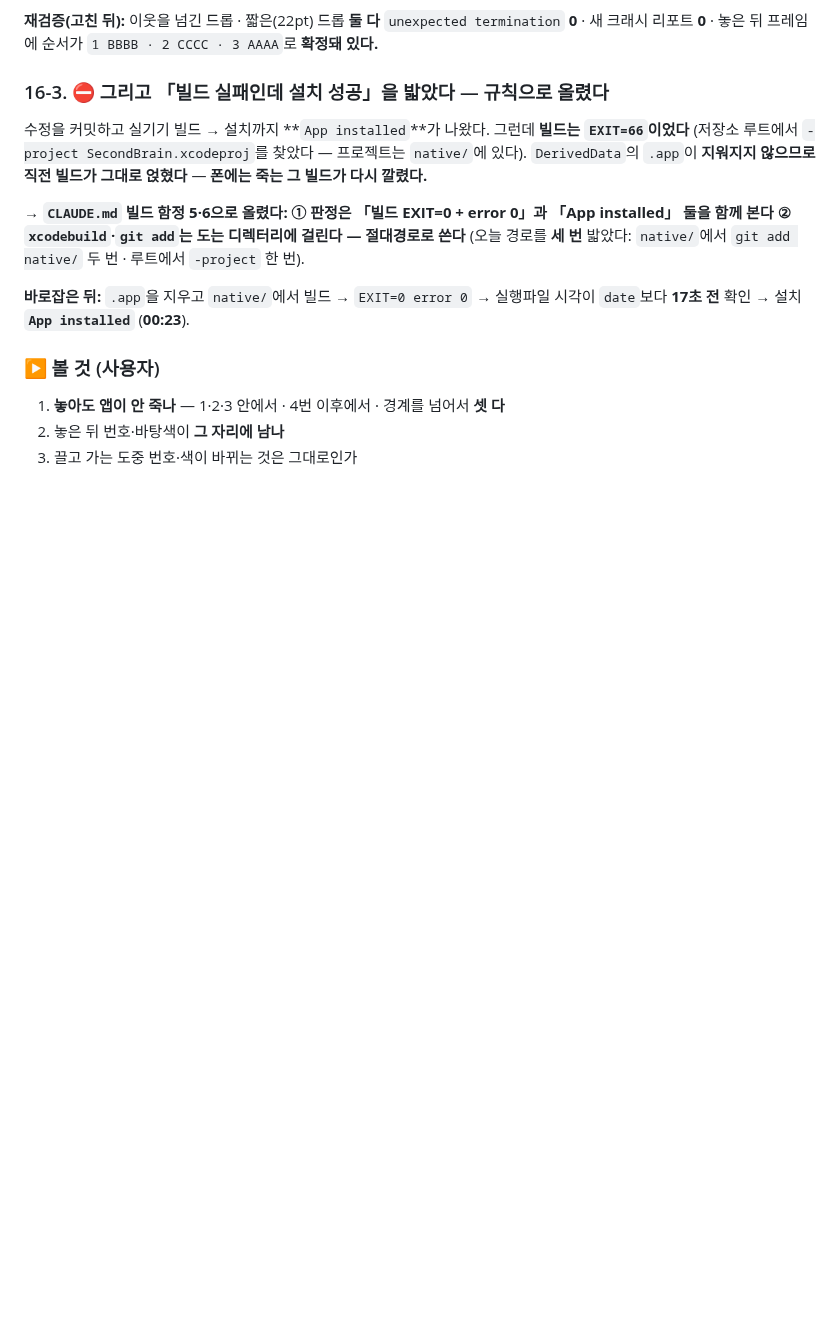
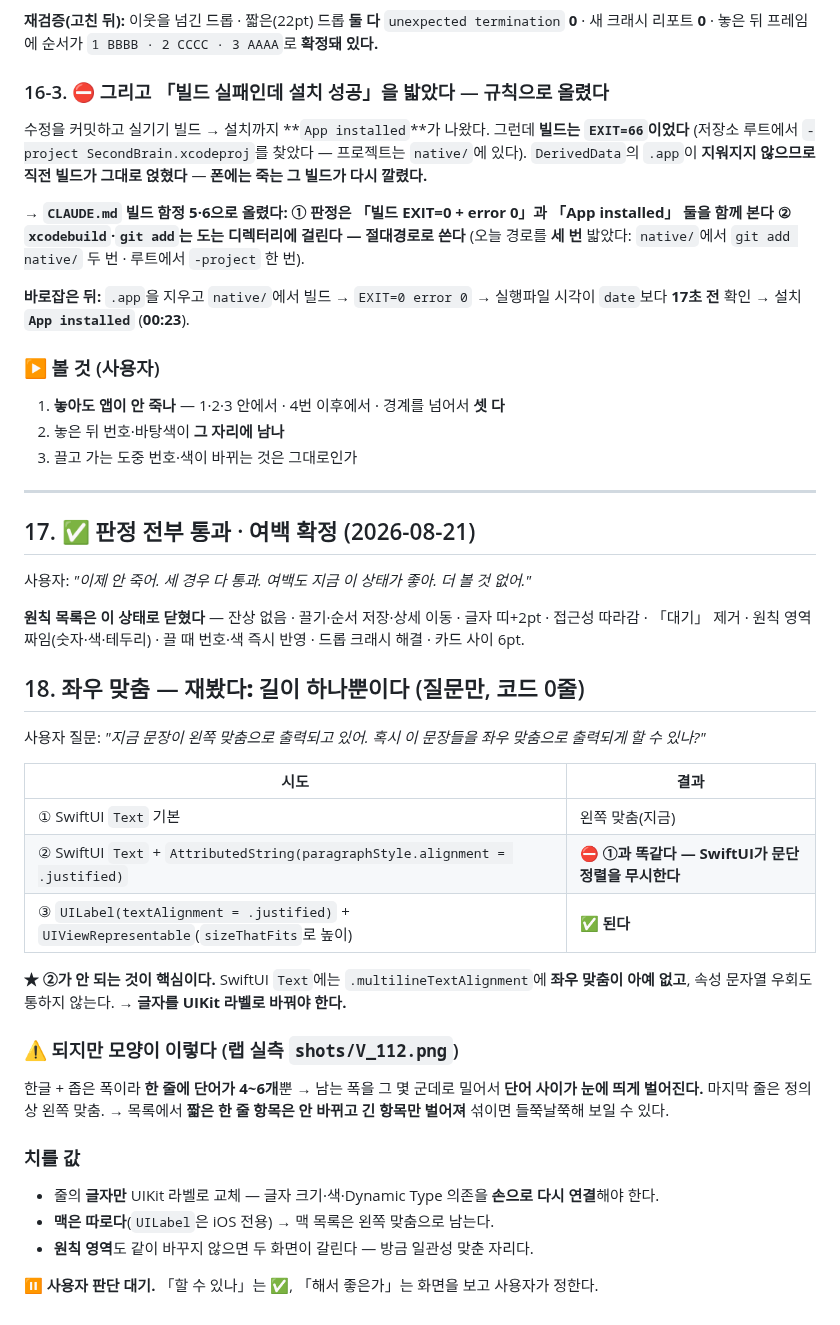
Before and after one commit to eswi/SecondBrain, a Markdown page: docs/worklog/2026-08-20-macbook.md, the part around the change. Drawn GitHub-style; blank space fills up the shorter version.

Commit message:
docs(판정): 원칙 목록 전부 통과·여백 확정 · 좌우 맞춤은 UIKit 라벨만 된다(SwiftUI는 문단 정렬 무시)
Co-Authored-By: Claude Opus 5 (1M context) <noreply@anthropic.com>

```diff
--- a/docs/worklog/2026-08-20-macbook.md
+++ b/docs/worklog/2026-08-20-macbook.md
@@ -596,3 +596,40 @@ BUG_IN_CLIENT_OF_DIFFABLE_DATA_SOURCE__APPLYING_SNAPSHOTS_REENTRANTLY
 1. **놓아도 앱이 안 죽나** — 1·2·3 안에서 · 4번 이후에서 · 경계를 넘어서 **셋 다**
 2. 놓은 뒤 번호·바탕색이 **그 자리에 남나**
 3. 끌고 가는 도중 번호·색이 바뀌는 것은 그대로인가
+
+---
+
+## 17. ✅ 판정 전부 통과 · 여백 확정 (2026-08-21)
+
+사용자: *"이제 안 죽어. 세 경우 다 통과. 여백도 지금 이 상태가 좋아. 더 볼 것 없어."*
+
+**원칙 목록은 이 상태로 닫혔다** — 잔상 없음 · 끌기·순서 저장·상세 이동 · 글자 띠+2pt ·
+접근성 따라감 · 「대기」 제거 · 원칙 영역 짜임(숫자·색·테두리) · 끌 때 번호·색 즉시 반영 ·
+드롭 크래시 해결 · 카드 사이 6pt.
+
+## 18. 좌우 맞춤 — **재봤다: 길이 하나뿐이다** (질문만, 코드 0줄)
+
+사용자 질문: *"지금 문장이 왼쪽 맞춤으로 출력되고 있어. 혹시 이 문장들을 좌우 맞춤으로 출력되게 할 수 있나?"*
+
+| 시도 | 결과 |
+|---|---|
+| ① SwiftUI `Text` 기본 | 왼쪽 맞춤(지금) |
+| ② SwiftUI `Text` + `AttributedString(paragraphStyle.alignment = .justified)` | ⛔ **①과 똑같다 — SwiftUI가 문단 정렬을 무시한다** |
+| ③ `UILabel(textAlignment = .justified)` + `UIViewRepresentable`(`sizeThatFits`로 높이) | ✅ **된다** |
+
+**★ ②가 안 되는 것이 핵심이다.** SwiftUI `Text`에는 `.multilineTextAlignment`에
+**좌우 맞춤이 아예 없고**, 속성 문자열 우회도 통하지 않는다. → **글자를 UIKit 라벨로 바꿔야 한다.**
+
+### ⚠️ 되지만 모양이 이렇다 (랩 실측 `shots/V_112.png`)
+
+한글 + 좁은 폭이라 **한 줄에 단어가 4~6개**뿐 → 남는 폭을 그 몇 군데로 밀어서
+**단어 사이가 눈에 띄게 벌어진다.** 마지막 줄은 정의상 왼쪽 맞춤.
+→ 목록에서 **짧은 한 줄 항목은 안 바뀌고 긴 항목만 벌어져** 섞이면 들쭉날쭉해 보일 수 있다.
+
+### 치를 값
+
+- 줄의 **글자만** UIKit 라벨로 교체 — 글자 크기·색·Dynamic Type 의존을 **손으로 다시 연결**해야 한다.
+- **맥은 따로다**(`UILabel`은 iOS 전용) → 맥 목록은 왼쪽 맞춤으로 남는다.
+- **원칙 영역**도 같이 바꾸지 않으면 두 화면이 갈린다 — 방금 일관성 맞춘 자리다.
+
+⏸ **사용자 판단 대기.** 「할 수 있나」는 ✅, 「해서 좋은가」는 화면을 보고 사용자가 정한다.
```
